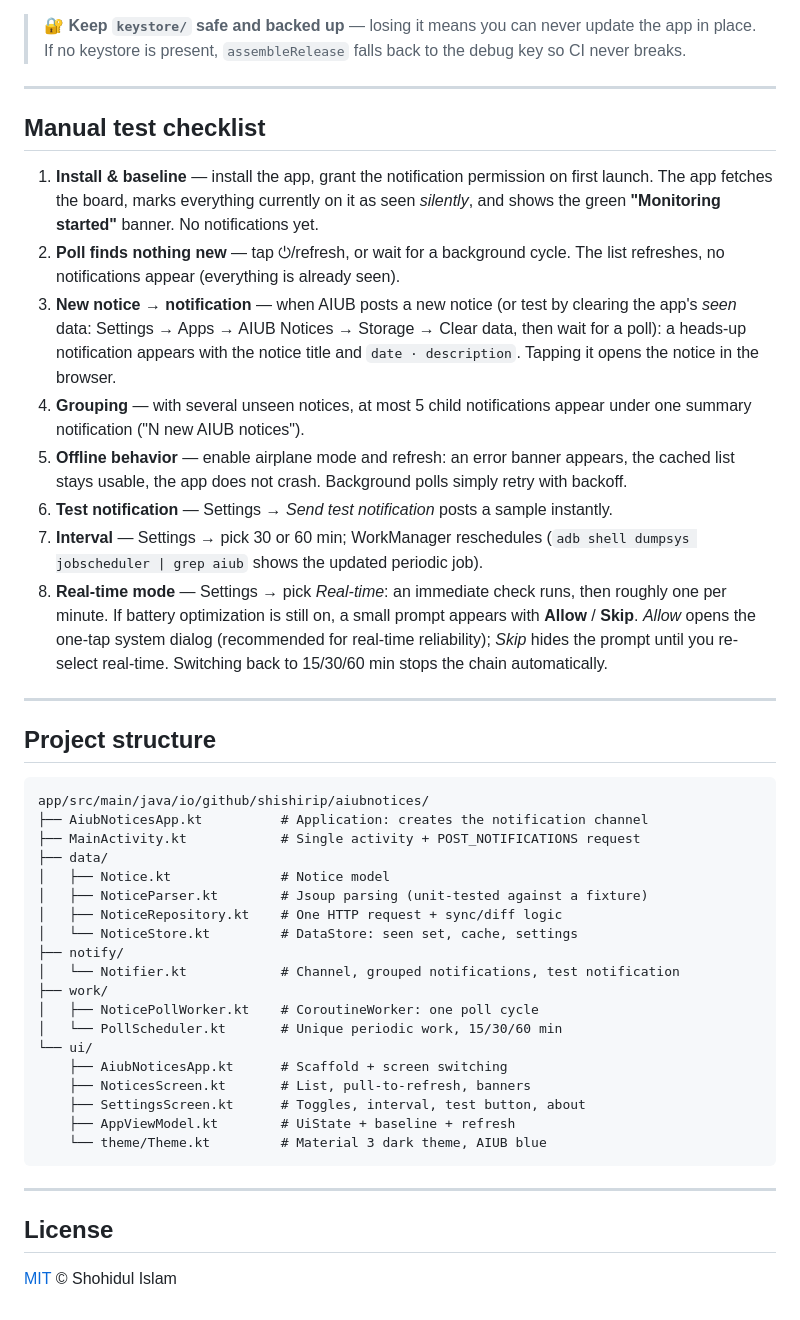
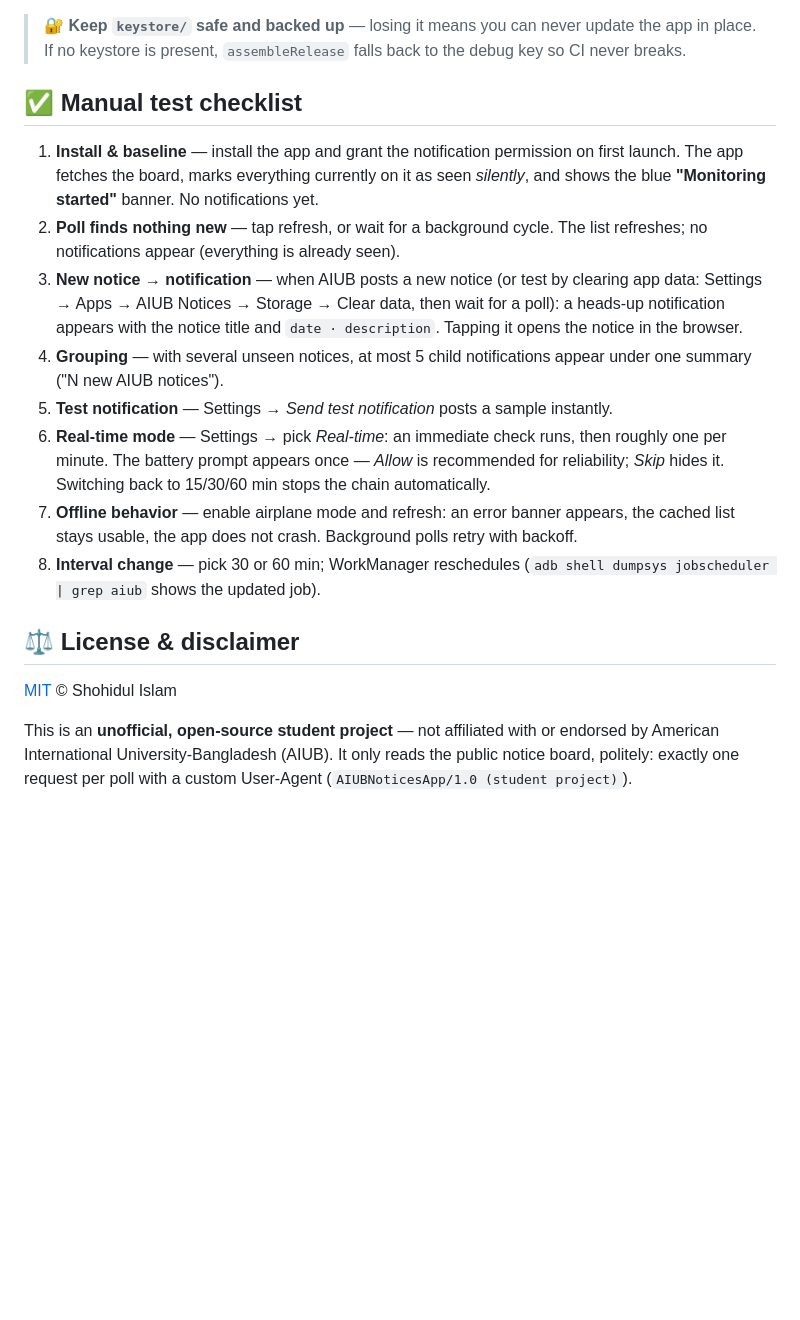
Before and after one commit to Shishir-ip/AIUB-Notices, a Markdown page: README.md, the part around one of its changes. GitHub-like rendering; blank space fills up the shorter version.

````diff
--- a/README.md
+++ b/README.md
@@ -140,47 +169,19 @@ The repository intentionally does **not** contain the release keystore. To build
 
 > 🔐 **Keep `keystore/` safe and backed up** — losing it means you can never update the app in place. If no keystore is present, `assembleRelease` falls back to the debug key so CI never breaks.
 
----
+## ✅ Manual test checklist
 
-## Manual test checklist
+1. **Install & baseline** — install the app and grant the notification permission on first launch. The app fetches the board, marks everything currently on it as seen *silently*, and shows the blue **"Monitoring started"** banner. No notifications yet.
+2. **Poll finds nothing new** — tap refresh, or wait for a background cycle. The list refreshes; no notifications appear (everything is already seen).
+3. **New notice → notification** — when AIUB posts a new notice (or test by clearing app data: Settings → Apps → AIUB Notices → Storage → Clear data, then wait for a poll): a heads-up notification appears with the notice title and `date · description`. Tapping it opens the notice in the browser.
+4. **Grouping** — with several unseen notices, at most 5 child notifications appear under one summary ("N new AIUB notices").
+5. **Test notification** — Settings → *Send test notification* posts a sample instantly.
+6. **Real-time mode** — Settings → pick *Real-time*: an immediate check runs, then roughly one per minute. The battery prompt appears once — *Allow* is recommended for reliability; *Skip* hides it. Switching back to 15/30/60 min stops the chain automatically.
+7. **Offline behavior** — enable airplane mode and refresh: an error banner appears, the cached list stays usable, the app does not crash. Background polls retry with backoff.
+8. **Interval change** — pick 30 or 60 min; WorkManager reschedules (`adb shell dumpsys jobscheduler | grep aiub` shows the updated job).
 
-1. **Install & baseline** — install the app, grant the notification permission on first launch. The app fetches the board, marks everything currently on it as seen *silently*, and shows the green **"Monitoring started"** banner. No notifications yet.
-2. **Poll finds nothing new** — tap ⏻/refresh, or wait for a background cycle. The list refreshes, no notifications appear (everything is already seen).
-3. **New notice → notification** — when AIUB posts a new notice (or test by clearing the app's *seen* data: Settings → Apps → AIUB Notices → Storage → Clear data, then wait for a poll): a heads-up notification appears with the notice title and `date · description`. Tapping it opens the notice in the browser.
-4. **Grouping** — with several unseen notices, at most 5 child notifications appear under one summary notification ("N new AIUB notices").
-5. **Offline behavior** — enable airplane mode and refresh: an error banner appears, the cached list stays usable, the app does not crash. Background polls simply retry with backoff.
-6. **Test notification** — Settings → *Send test notification* posts a sample instantly.
-7. **Interval** — Settings → pick 30 or 60 min; WorkManager reschedules (`adb shell dumpsys jobscheduler | grep aiub` shows the updated periodic job).
-8. **Real-time mode** — Settings → pick *Real-time*: an immediate check runs, then roughly one per minute. If battery optimization is still on, a small prompt appears with **Allow** / **Skip**. *Allow* opens the one-tap system dialog (recommended for real-time reliability); *Skip* hides the prompt until you re-select real-time. Switching back to 15/30/60 min stops the chain automatically.
-
----
-
-## Project structure
-
-```
-app/src/main/java/io/github/shishirip/aiubnotices/
-├── AiubNoticesApp.kt          # Application: creates the notification channel
-├── MainActivity.kt            # Single activity + POST_NOTIFICATIONS request
-├── data/
-│   ├── Notice.kt              # Notice model
-│   ├── NoticeParser.kt        # Jsoup parsing (unit-tested against a fixture)
-│   ├── NoticeRepository.kt    # One HTTP request + sync/diff logic
-│   └── NoticeStore.kt         # DataStore: seen set, cache, settings
-├── notify/
-│   └── Notifier.kt            # Channel, grouped notifications, test notification
-├── work/
-│   ├── NoticePollWorker.kt    # CoroutineWorker: one poll cycle
-│   └── PollScheduler.kt       # Unique periodic work, 15/30/60 min
-└── ui/
-    ├── AiubNoticesApp.kt      # Scaffold + screen switching
-    ├── NoticesScreen.kt       # List, pull-to-refresh, banners
-    ├── SettingsScreen.kt      # Toggles, interval, test button, about
-    ├── AppViewModel.kt        # UiState + baseline + refresh
-    └── theme/Theme.kt         # Material 3 dark theme, AIUB blue
-```
-
----
-
-## License
+## ⚖️ License & disclaimer
 
 [MIT](LICENSE) © Shohidul Islam
+
+This is an **unofficial, open-source student project** — not affiliated with or endorsed by American International University-Bangladesh (AIUB). It only reads the public notice board, politely: exactly one request per poll with a custom User-Agent (`AIUBNoticesApp/1.0 (student project)`).
````
Also changed, not shown: other parts of README.md (+97 -68 lines), docs/screenshots/notices.png (added), docs/screenshots/notification.png (added), docs/screenshots/realtime.png (added), docs/screenshots/settings.png (added).
